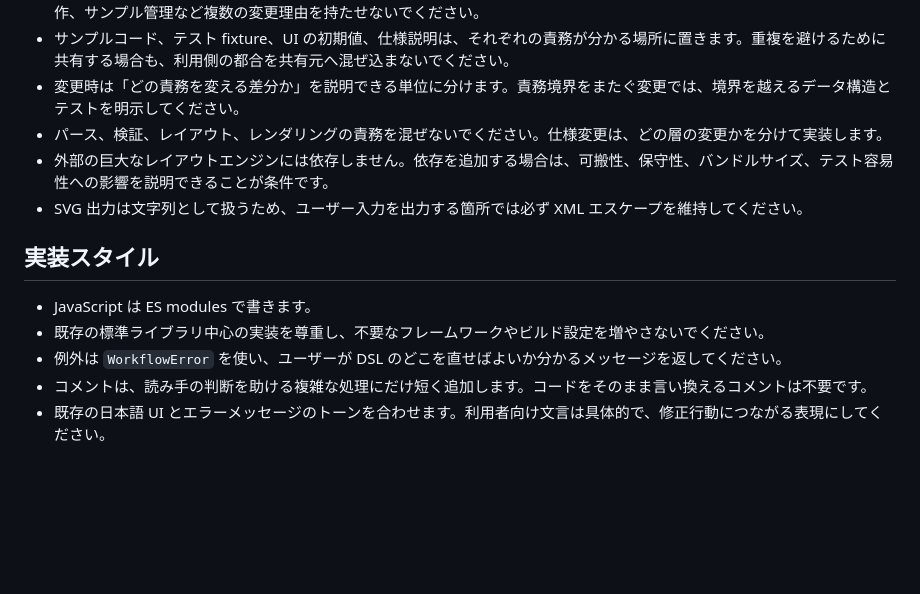
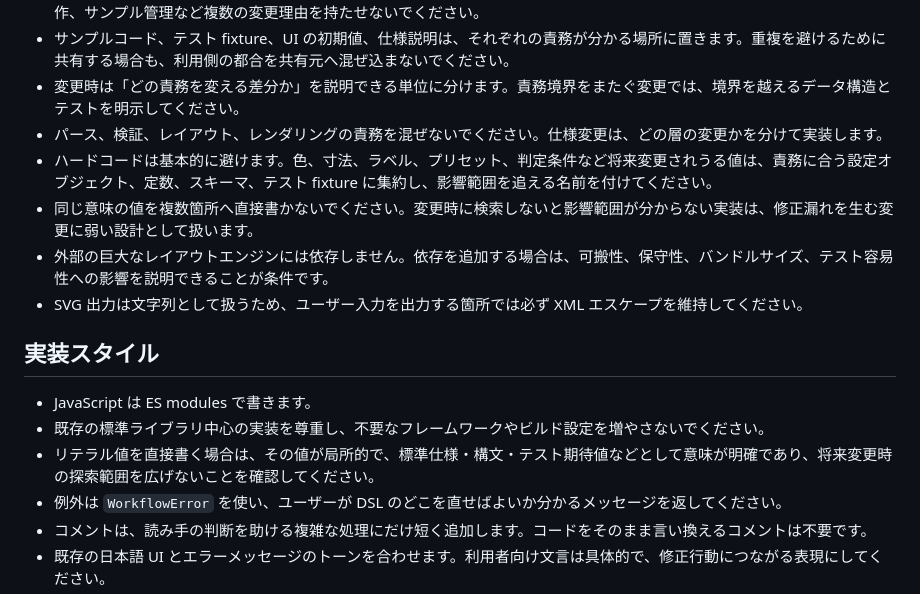
Before and after one commit to zohiro00/timeline-workflow-generator, a Markdown page: docs/development/project-rules.md, the part around the change. GitHub-like rendering; blank space fills up the shorter version.

Commit message:
Document hardcoded value antipattern

```diff
--- a/docs/development/project-rules.md
+++ b/docs/development/project-rules.md
@@ -16,6 +16,8 @@
 - サンプルコード、テスト fixture、UI の初期値、仕様説明は、それぞれの責務が分かる場所に置きます。重複を避けるために共有する場合も、利用側の都合を共有元へ混ぜ込まないでください。
 - 変更時は「どの責務を変える差分か」を説明できる単位に分けます。責務境界をまたぐ変更では、境界を越えるデータ構造とテストを明示してください。
 - パース、検証、レイアウト、レンダリングの責務を混ぜないでください。仕様変更は、どの層の変更かを分けて実装します。
+- ハードコードは基本的に避けます。色、寸法、ラベル、プリセット、判定条件など将来変更されうる値は、責務に合う設定オブジェクト、定数、スキーマ、テスト fixture に集約し、影響範囲を追える名前を付けてください。
+- 同じ意味の値を複数箇所へ直接書かないでください。変更時に検索しないと影響範囲が分からない実装は、修正漏れを生む変更に弱い設計として扱います。
 - 外部の巨大なレイアウトエンジンには依存しません。依存を追加する場合は、可搬性、保守性、バンドルサイズ、テスト容易性への影響を説明できることが条件です。
 - SVG 出力は文字列として扱うため、ユーザー入力を出力する箇所では必ず XML エスケープを維持してください。
 
@@ -23,6 +25,7 @@
 
 - JavaScript は ES modules で書きます。
 - 既存の標準ライブラリ中心の実装を尊重し、不要なフレームワークやビルド設定を増やさないでください。
+- リテラル値を直接書く場合は、その値が局所的で、標準仕様・構文・テスト期待値などとして意味が明確であり、将来変更時の探索範囲を広げないことを確認してください。
 - 例外は `WorkflowError` を使い、ユーザーが DSL のどこを直せばよいか分かるメッセージを返してください。
 - コメントは、読み手の判断を助ける複雑な処理にだけ短く追加します。コードをそのまま言い換えるコメントは不要です。
 - 既存の日本語 UI とエラーメッセージのトーンを合わせます。利用者向け文言は具体的で、修正行動につながる表現にしてください。
```
Also changed, not shown: 2 other files.
